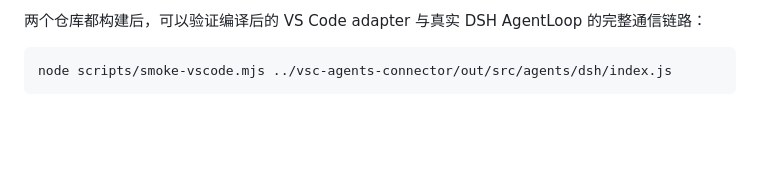
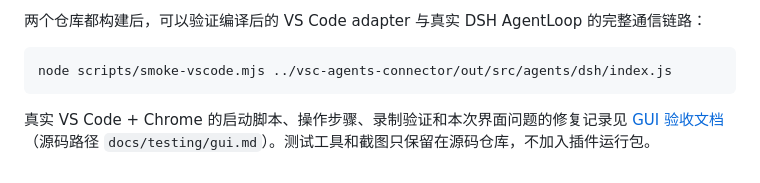
Before and after one commit to YMoose/dsh-editor-socket, a Markdown page: README.md, the part around the change. GitHub-like rendering; blank space fills up the shorter version.

````diff
--- a/README.md
+++ b/README.md
@@ -111,3 +111,5 @@ npm run build
 ```sh
 node scripts/smoke-vscode.mjs ../vsc-agents-connector/out/src/agents/dsh/index.js
 ```
+
+真实 VS Code + Chrome 的启动脚本、操作步骤、录制验证和本次界面问题的修复记录见 [GUI 验收文档](https://github.com/YMoose/dsh-editor-socket/blob/main/docs/testing/gui.md)（源码路径 `docs/testing/gui.md`）。测试工具和截图只保留在源码仓库，不加入插件运行包。
````
Also changed, not shown: docs/testing/gui.md (added, +157 -0 lines), docs/testing/images/dock-before.png (added), docs/testing/images/dsh-aligned-narrow.png (added), docs/testing/images/dsh-aligned-wide.png (added), docs/testing/images/vscode-selection.png (added), 6 other files.
